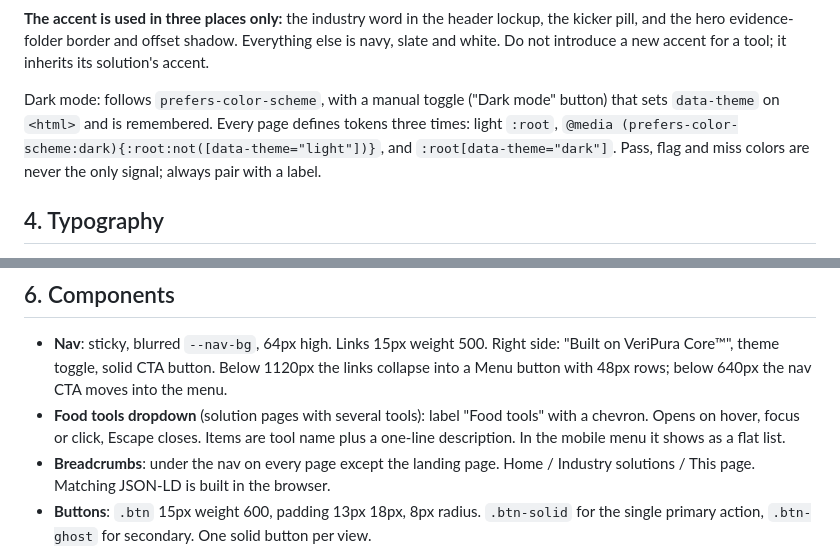
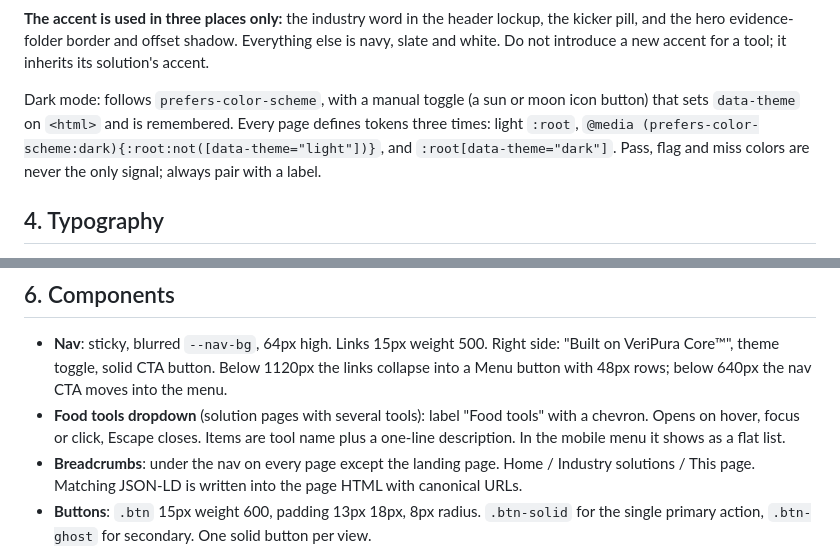
Before and after one commit to VeriPura-2/VPCoreSite, a Markdown page: STYLE_GUIDE.md, 2 parts joined by grey strips. Drawn GitHub-style.

Commit message:
Update style guide: breadcrumb data and theme toggle wording
Co-Authored-By: Claude Sonnet 5.5 <noreply@anthropic.com>
Claude-Session: https://claude.ai/code/session_01UCpDZrXTcdTNqn8qikzDYL

```diff
--- a/STYLE_GUIDE.md
+++ b/STYLE_GUIDE.md
@@ -69,7 +69,7 @@ Industry accent (`--accent`, `--accent-bg`, dark accent in dark mode):
 
 **The accent is used in three places only:** the industry word in the header lockup, the kicker pill, and the hero evidence-folder border and offset shadow. Everything else is navy, slate and white. Do not introduce a new accent for a tool; it inherits its solution's accent.
 
-Dark mode: follows `prefers-color-scheme`, with a manual toggle ("Dark mode" button) that sets `data-theme` on `<html>` and is remembered. Every page defines tokens three times: light `:root`, `@media (prefers-color-scheme:dark){:root:not([data-theme="light"])}`, and `:root[data-theme="dark"]`. Pass, flag and miss colors are never the only signal; always pair with a label.
+Dark mode: follows `prefers-color-scheme`, with a manual toggle (a sun or moon icon button) that sets `data-theme` on `<html>` and is remembered. Every page defines tokens three times: light `:root`, `@media (prefers-color-scheme:dark){:root:not([data-theme="light"])}`, and `:root[data-theme="dark"]`. Pass, flag and miss colors are never the only signal; always pair with a label.
 
 ## 4. Typography
 
@@ -94,7 +94,7 @@ Dark mode: follows `prefers-color-scheme`, with a manual toggle ("Dark mode" but
 
 - **Nav**: sticky, blurred `--nav-bg`, 64px high. Links 15px weight 500. Right side: "Built on VeriPura Core™", theme toggle, solid CTA button. Below 1120px the links collapse into a Menu button with 48px rows; below 640px the nav CTA moves into the menu.
 - **Food tools dropdown** (solution pages with several tools): label "Food tools" with a chevron. Opens on hover, focus or click, Escape closes. Items are tool name plus a one-line description. In the mobile menu it shows as a flat list.
-- **Breadcrumbs**: under the nav on every page except the landing page. Home / Industry solutions / This page. Matching JSON-LD is built in the browser.
+- **Breadcrumbs**: under the nav on every page except the landing page. Home / Industry solutions / This page. Matching JSON-LD is written into the page HTML with canonical URLs.
 - **Buttons**: `.btn` 15px weight 600, padding 13px 18px, 8px radius. `.btn-solid` for the single primary action, `.btn-ghost` for secondary. One solid button per view.
 - **Tool strip**: pill links under the hero naming the solution's tools.
 - **Tool card** (`.tool`): surface, 1.5px line border, title, two or three sentences, one text link pinned to the bottom. Three across on desktop.
```
